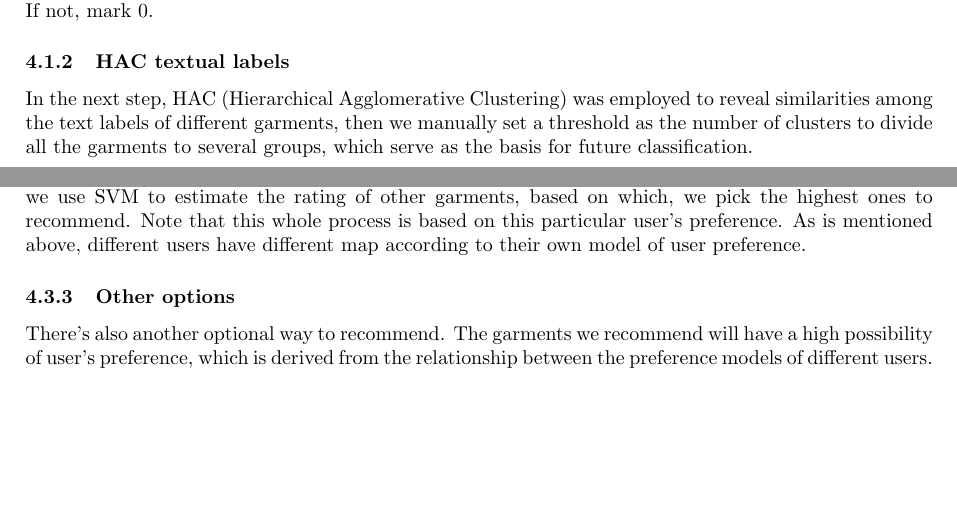
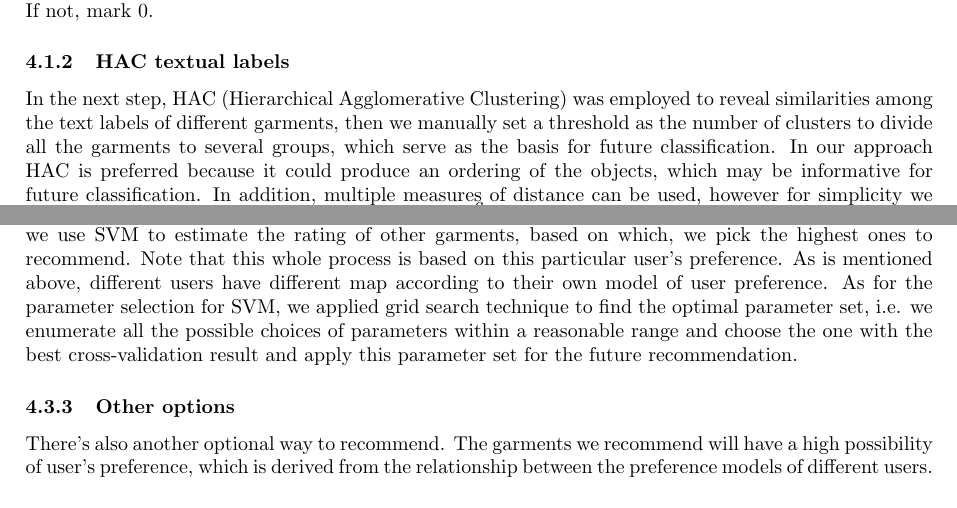
Before and after one commit to liwei606/recsys-final, a LaTeX paper (paper.tex, which reads approach.tex): two parts of pages 6 and 10 of 17, joined at a grey line, cut so that both start at the same text, the shorter picture padded with empty space. Compiled offline with pdfLaTeX.

Commit message:
refine HAC and SVM parts

```diff
--- a/approach.tex
+++ b/approach.tex
@@ -23,6 +23,7 @@ The first step is to process text labels. A certain number of keywords could be
 \subsubsection{HAC textual labels}
 In the next step, HAC (Hierarchical Agglomerative Clustering) was employed to reveal similarities among the text labels of different
 garments, then we manually set a threshold as the number of clusters to divide all the garments to several groups, which serve as the basis for future classification.
+In our approach HAC is preferred because it could produce an ordering of the objects, which may be informative for future classification.  In addition, multiple measures of distance can be used, however for simplicity we only focus on Euclidean distance and regard the mean distance between elements of each cluster as the distance between clusters.
 
 \subsubsection{Preprocessing images}
 For images, at first they are preprocessed to gray-scale pictures with minimum disturbance from the background and the photo model, which is approached by morphological manipulation using OpenCV. Figure \ref{fig:image1} and Figure \ref{fig:image2} shows two examples of the images after preprocessing by OpenCV. We can see from the images that the disturbance of the background is mostly eliminated. Thus the features we used to further represent the images are mainly the apparel information itself.
@@ -83,6 +84,7 @@ In addition to performing linear classification, SVMs can efficiently perform no
 \subsubsection{Leverage SVM in our framework}
 In our framwork, the inputs is the apprel set, the vectors combined by textual labels and image features, and the classes the apprel item is mapped is the corresponding preference ratings for an specific user.Then we use SVM to estimate the rating of other garments, based on which, we pick the highest ones to recommend.
 Note that this whole process is based on this particular user's preference. As is mentioned above, different users have different map according to their own model of user preference.
+As for the parameter selection for SVM, we applied grid search technique to find the optimal parameter set, i.e. we enumerate all the possible choices of parameters within a reasonable range and choose the one with the best cross-validation result and apply this parameter set for the future recommendation.
 
 \subsubsection{Other options}
 There's also another optional way to recommend.
```
